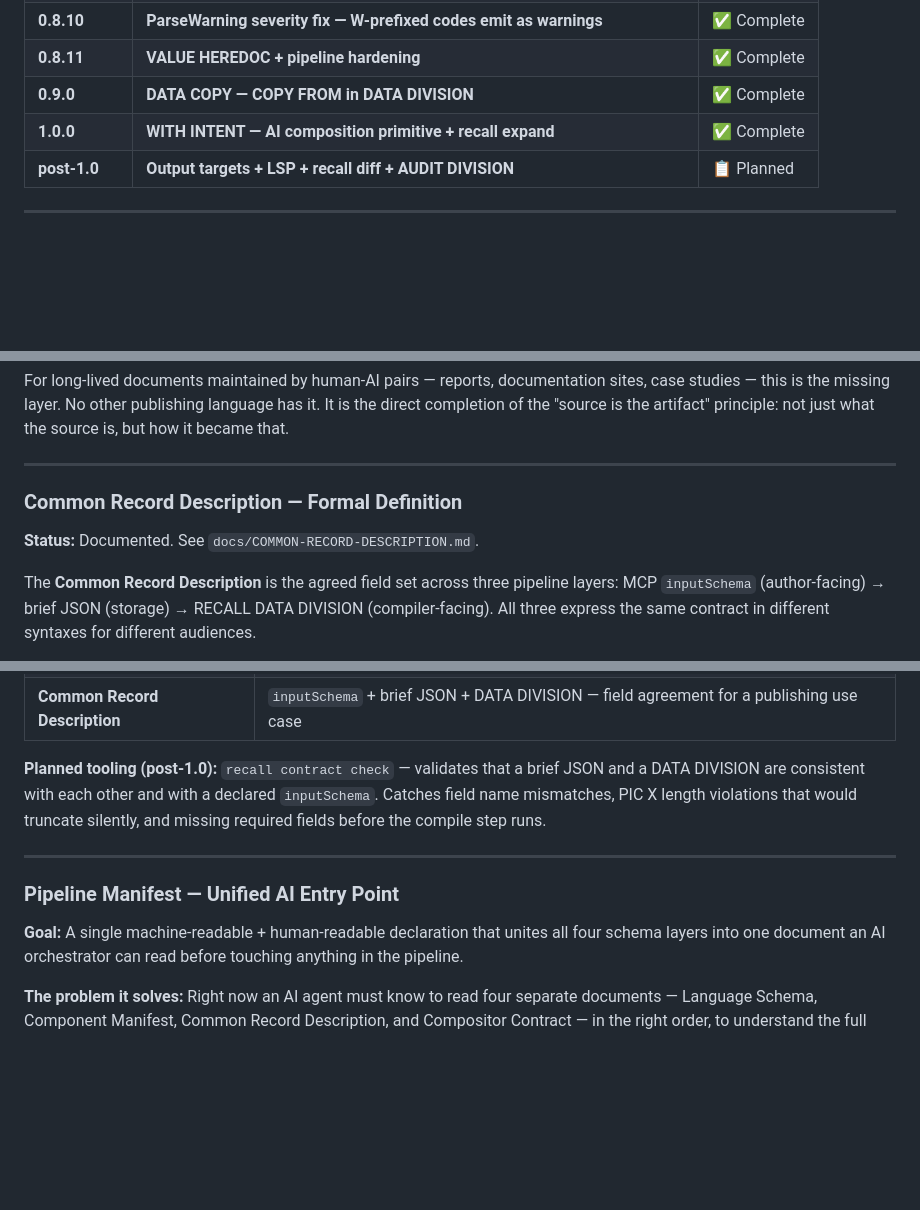
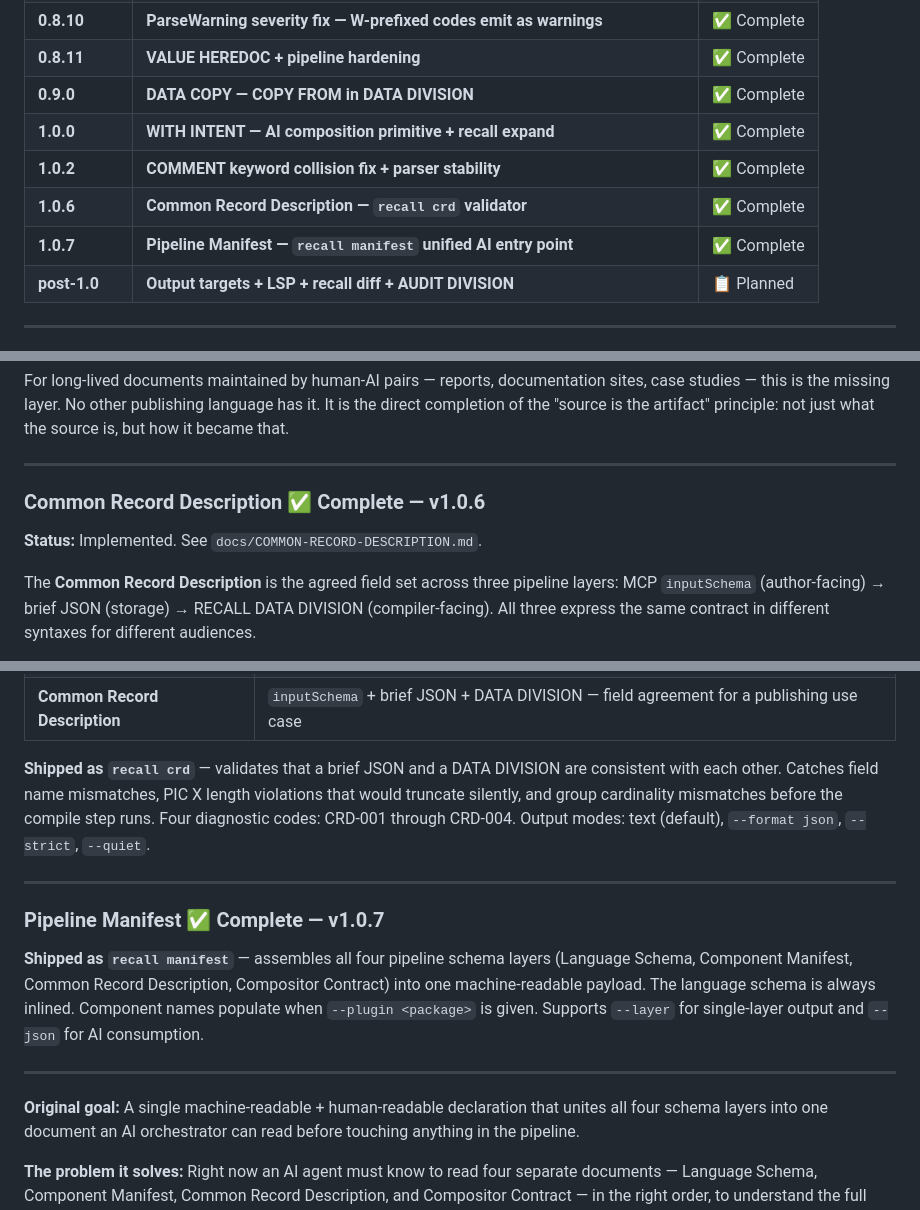
Before and after one commit to semanticintent/recall, a Markdown page: docs/ROADMAP.md, 3 parts joined by grey strips. Rendered like a GitHub page; blank space fills up the shorter version.

Commit message:
docs: mark CRD (v1.0.6) and Pipeline Manifest (v1.0.7) as complete in ROADMAP
Co-Authored-By: Claude Sonnet 4.6 <noreply@anthropic.com>

```diff
--- a/docs/ROADMAP.md
+++ b/docs/ROADMAP.md
@@ -40,6 +40,9 @@ never break the contract between layers.
 | **0.8.11** | **VALUE HEREDOC + pipeline hardening** | ✅ Complete |
 | **0.9.0** | **DATA COPY — COPY FROM in DATA DIVISION** | ✅ Complete |
 | **1.0.0** | **WITH INTENT — AI composition primitive + recall expand** | ✅ Complete |
+| **1.0.2** | **COMMENT keyword collision fix + parser stability** | ✅ Complete |
+| **1.0.6** | **Common Record Description — `recall crd` validator** | ✅ Complete |
+| **1.0.7** | **Pipeline Manifest — `recall manifest` unified AI entry point** | ✅ Complete |
 | **post-1.0** | **Output targets + LSP + recall diff + AUDIT DIVISION** | 📋 Planned |
 
 ---
@@ -526,9 +529,9 @@ not just what the source is, but how it became that.
 
 ---
 
-### Common Record Description — Formal Definition
+### Common Record Description ✅ Complete — v1.0.6
 
-**Status:** Documented. See `docs/COMMON-RECORD-DESCRIPTION.md`.
+**Status:** Implemented. See `docs/COMMON-RECORD-DESCRIPTION.md`.
 
 The **Common Record Description** is the agreed field set across three pipeline layers:
 MCP `inputSchema` (author-facing) → brief JSON (storage) → RECALL DATA DIVISION
@@ -543,16 +546,25 @@ Distinct from — and must not be conflated with:
 | **Component Manifest** | `components/index.json` — plugin field definitions for `recall scaffold` |
 | **Common Record Description** | `inputSchema` + brief JSON + DATA DIVISION — field agreement for a publishing use case |
 
-**Planned tooling (post-1.0):** `recall contract check` — validates that a brief
-JSON and a DATA DIVISION are consistent with each other and with a declared
-`inputSchema`. Catches field name mismatches, PIC X length violations that would
-truncate silently, and missing required fields before the compile step runs.
+**Shipped as `recall crd`** — validates that a brief JSON and a DATA DIVISION are
+consistent with each other. Catches field name mismatches, PIC X length violations
+that would truncate silently, and group cardinality mismatches before the compile
+step runs. Four diagnostic codes: CRD-001 through CRD-004. Output modes: text
+(default), `--format json`, `--strict`, `--quiet`.
 
 ---
 
-### Pipeline Manifest — Unified AI Entry Point
+### Pipeline Manifest ✅ Complete — v1.0.7
 
-**Goal:** A single machine-readable + human-readable declaration that unites all
+**Shipped as `recall manifest`** — assembles all four pipeline schema layers
+(Language Schema, Component Manifest, Common Record Description, Compositor
+Contract) into one machine-readable payload. The language schema is always inlined.
+Component names populate when `--plugin <package>` is given. Supports `--layer`
+for single-layer output and `--json` for AI consumption.
+
+---
+
+**Original goal:** A single machine-readable + human-readable declaration that unites all
 four schema layers into one document an AI orchestrator can read before touching
 anything in the pipeline.
 
```
Also changed, not shown: other parts of docs/ROADMAP.md (+1 -1 lines).
